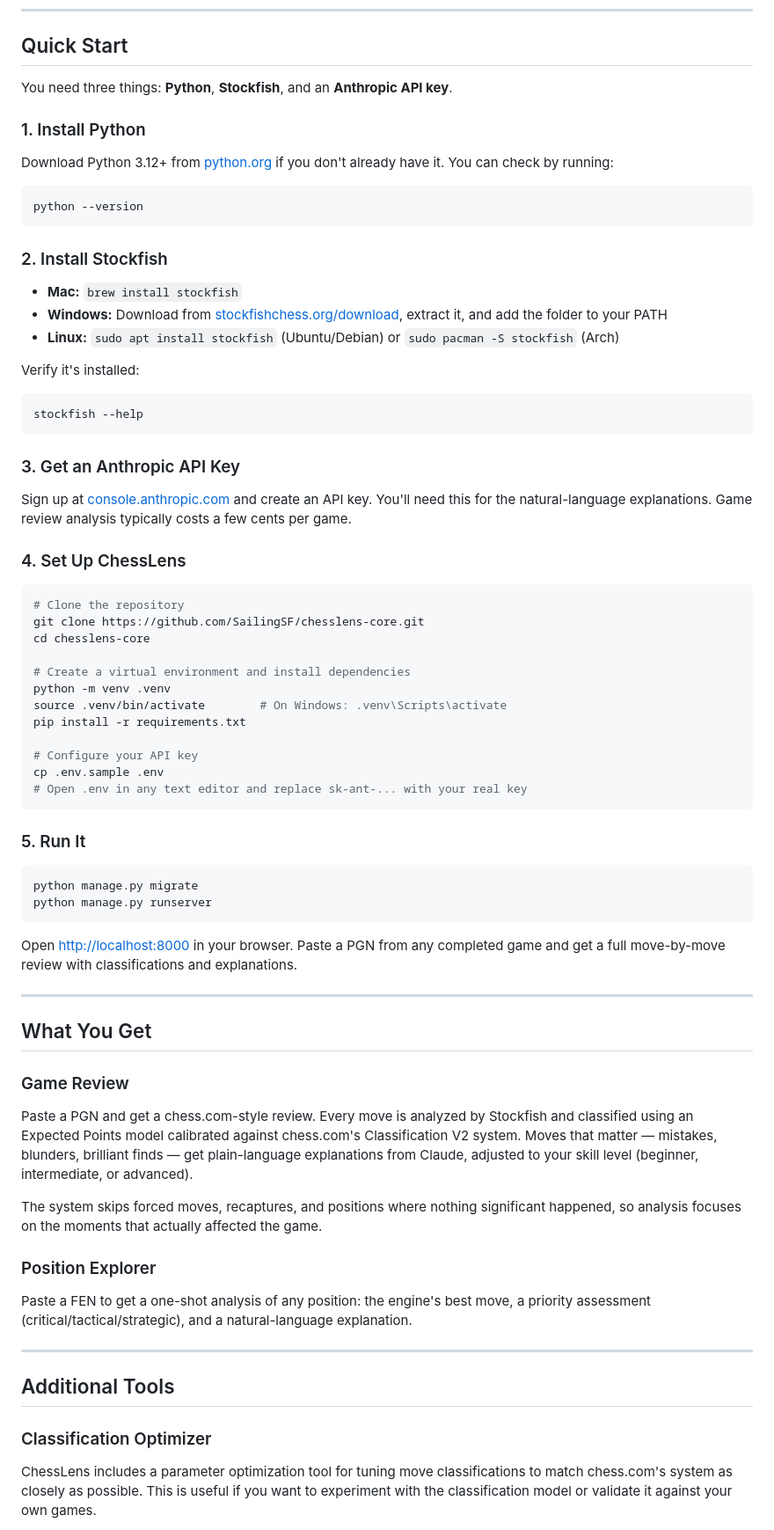
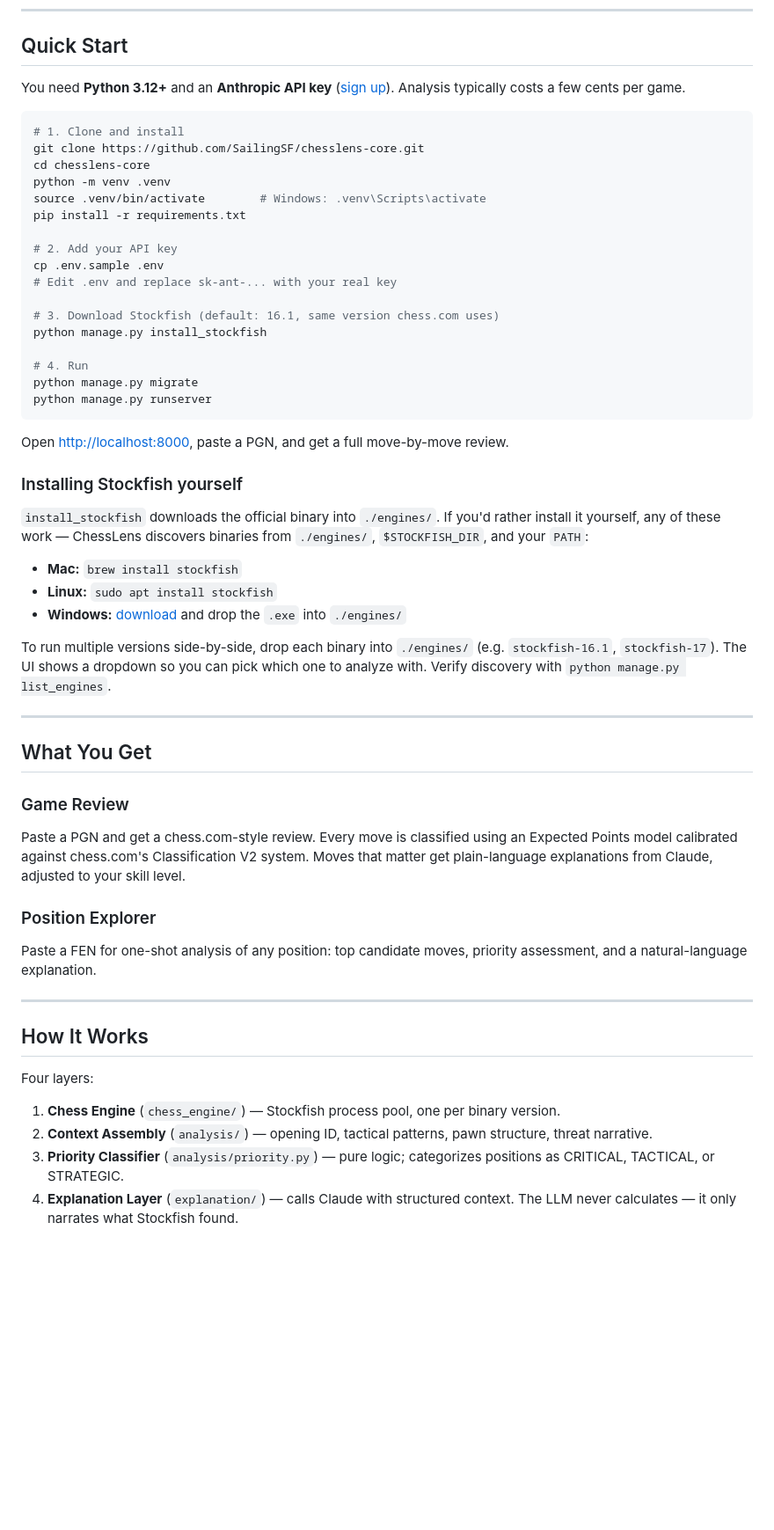
Before and after one commit to SailingSF/chesslens-core, a Markdown page: README.md, the part around one of its changes. Shown at 88% size. GitHub-like rendering; blank space fills up the shorter version.

````diff
--- a/README.md
+++ b/README.md
@@ -8,77 +8,58 @@ No subscription required. Your games, your hardware, your analysis.
 
 ## Quick Start
 
-You need three things: **Python**, **Stockfish**, and an **Anthropic API key**.
-
-### 1. Install Python
-
-Download Python 3.12+ from [python.org](https://www.python.org/downloads/) if you don't already have it. You can check by running:
+You need **Python 3.12+** and an **Anthropic API key** ([sign up](https://console.anthropic.com/)). Analysis typically costs a few cents per game.
 
 ```bash
-python --version
-```
-
-### 2. Install Stockfish
-
-- **Mac:** `brew install stockfish`
-- **Windows:** Download from [stockfishchess.org/download](https://stockfishchess.org/download/), extract it, and add the folder to your PATH
-- **Linux:** `sudo apt install stockfish` (Ubuntu/Debian) or `sudo pacman -S stockfish` (Arch)
-
-Verify it's installed:
-
-```bash
-stockfish --help
-```
-
-### 3. Get an Anthropic API Key
-
-Sign up at [console.anthropic.com](https://console.anthropic.com/) and create an API key. You'll need this for the natural-language explanations. Game review analysis typically costs a few cents per game.
-
-### 4. Set Up ChessLens
-
-```bash
-# Clone the repository
+# 1. Clone and install
 git clone https://github.com/SailingSF/chesslens-core.git
 cd chesslens-core
-
-# Create a virtual environment and install dependencies
 python -m venv .venv
-source .venv/bin/activate        # On Windows: .venv\Scripts\activate
+source .venv/bin/activate        # Windows: .venv\Scripts\activate
 pip install -r requirements.txt
 
-# Configure your API key
+# 2. Add your API key
 cp .env.sample .env
-# Open .env in any text editor and replace sk-ant-... with your real key
-```
+# Edit .env and replace sk-ant-... with your real key
 
-### 5. Run It
+# 3. Download Stockfish (default: 16.1, same version chess.com uses)
+python manage.py install_stockfish
 
-```bash
+# 4. Run
 python manage.py migrate
 python manage.py runserver
 ```
 
-Open [http://localhost:8000](http://localhost:8000) in your browser. Paste a PGN from any completed game and get a full move-by-move review with classifications and explanations.
+Open [http://localhost:8000](http://localhost:8000), paste a PGN, and get a full move-by-move review.
+
+### Installing Stockfish yourself
+
+`install_stockfish` downloads the official binary into `./engines/`. If you'd rather install it yourself, any of these work — ChessLens discovers binaries from `./engines/`, `$STOCKFISH_DIR`, and your `PATH`:
+
+- **Mac:** `brew install stockfish`
+- **Linux:** `sudo apt install stockfish`
+- **Windows:** [download](https://stockfishchess.org/download/) and drop the `.exe` into `./engines/`
+
+To run multiple versions side-by-side, drop each binary into `./engines/` (e.g. `stockfish-16.1`, `stockfish-17`). The UI shows a dropdown so you can pick which one to analyze with. Verify discovery with `python manage.py list_engines`.
 
 ---
 
 ## What You Get
 
 ### Game Review
-
-Paste a PGN and get a chess.com-style review. Every move is analyzed by Stockfish and classified using an Expected Points model calibrated against chess.com's Classification V2 system. Moves that matter — mistakes, blunders, brilliant finds — get plain-language explanations from Claude, adjusted to your skill level (beginner, intermediate, or advanced).
-
-The system skips forced moves, recaptures, and positions where nothing significant happened, so analysis focuses on the moments that actually affected the game.
+Paste a PGN and get a chess.com-style review. Every move is classified using an Expected Points model calibrated against chess.com's Classification V2 system. Moves that matter get plain-language explanations from Claude, adjusted to your skill level.
 
 ### Position Explorer
-
-Paste a FEN to get a one-shot analysis of any position: the engine's best move, a priority assessment (critical/tactical/strategic), and a natural-language explanation.
+Paste a FEN for one-shot analysis of any position: top candidate moves, priority assessment, and a natural-language explanation.
 
 ---
 
-## Additional Tools
+## How It Works
 
-### Classification Optimizer
+Four layers:
 
-ChessLens includes a parameter optimization tool for tuning move classifications to match chess.com's system as closely as possible. This is useful if you want to experiment with the classification model or validate it against your own games.
+1. **Chess Engine** (`chess_engine/`) — Stockfish process pool, one per binary version.
+2. **Context Assembly** (`analysis/`) — opening ID, tactical patterns, pawn structure, threat narrative.
+3. **Priority Classifier** (`analysis/priority.py`) — pure logic; categorizes positions as CRITICAL, TACTICAL, or STRATEGIC.
+4. **Explanation Layer** (`explanation/`) — calls Claude with structured context. The LLM never calculates — it only narrates what Stockfish found.
 
````
Also changed, not shown: other parts of README.md (+31 -101 lines).
